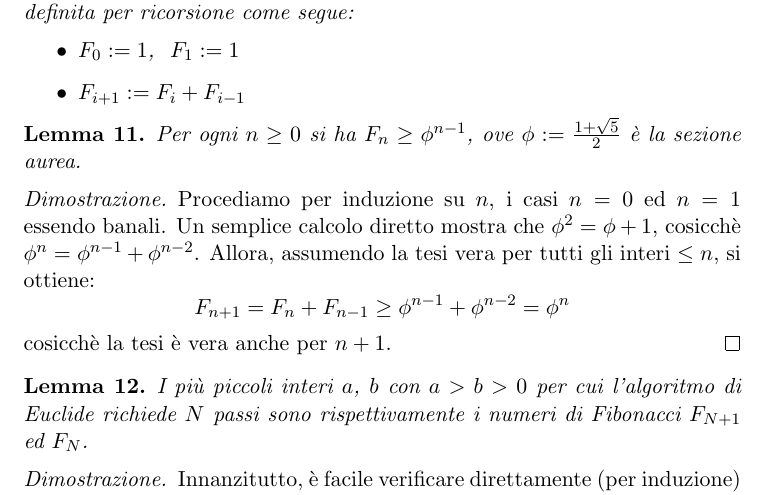
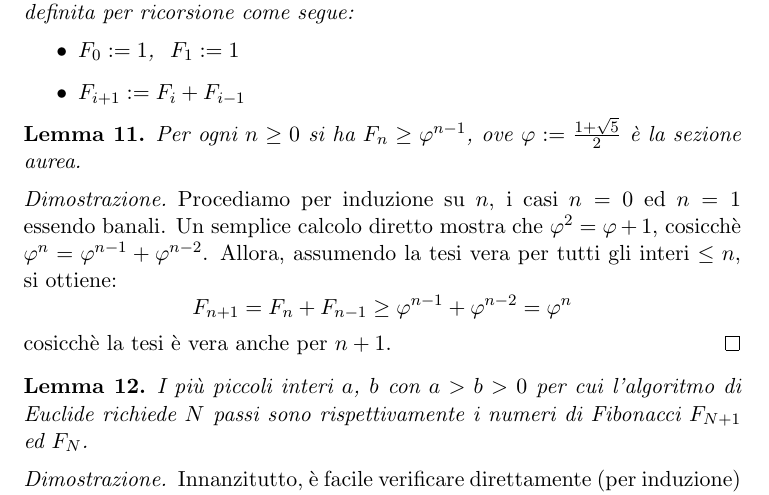
Before and after one commit to slattarini/py-rsa, a LaTeX paper (RSA.tex): part of page 4 of 11, cut so that both start at the same text. Compiled offline with pdfLaTeX; a LaTeX package or settings file that is missing is left out.

Commit message:
tex: use \phi for Euler, \varphi for golden section

```diff
--- a/RSA.tex
+++ b/RSA.tex
@@ -43,8 +43,7 @@
 \newcommand{\card}[1]{\abs{#1}}
 \newcommand{\varcard}[2][\,]{\pmb{\#}{#1}{#2}}
 
-\let\gold=\phi
-\renewcommand{\phi}{\varphi}
+\let\gold=\varphi
 \newcommand{\ephi}[1]{\ensuremath{\phi\p{#1}}}
 
 \newcommand{\N}[0]{\mathbb{N}}
```
